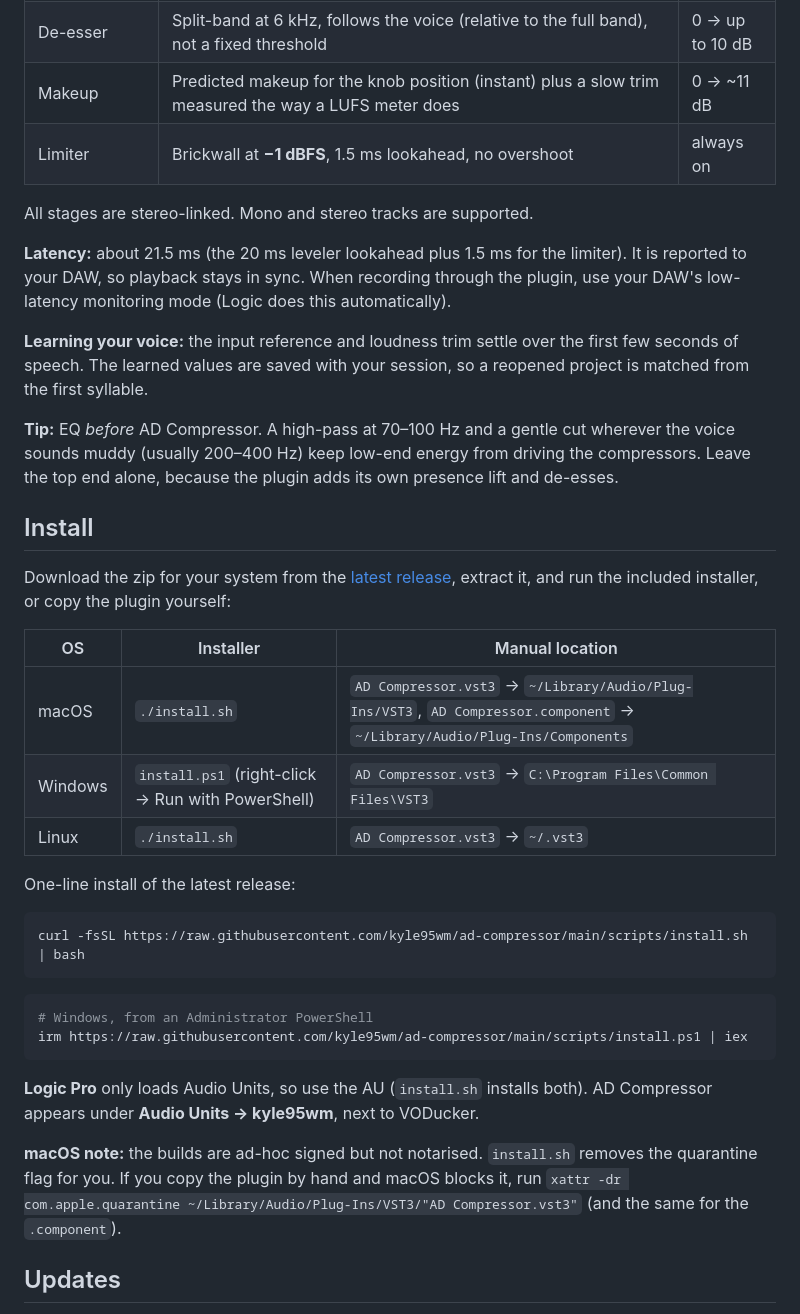
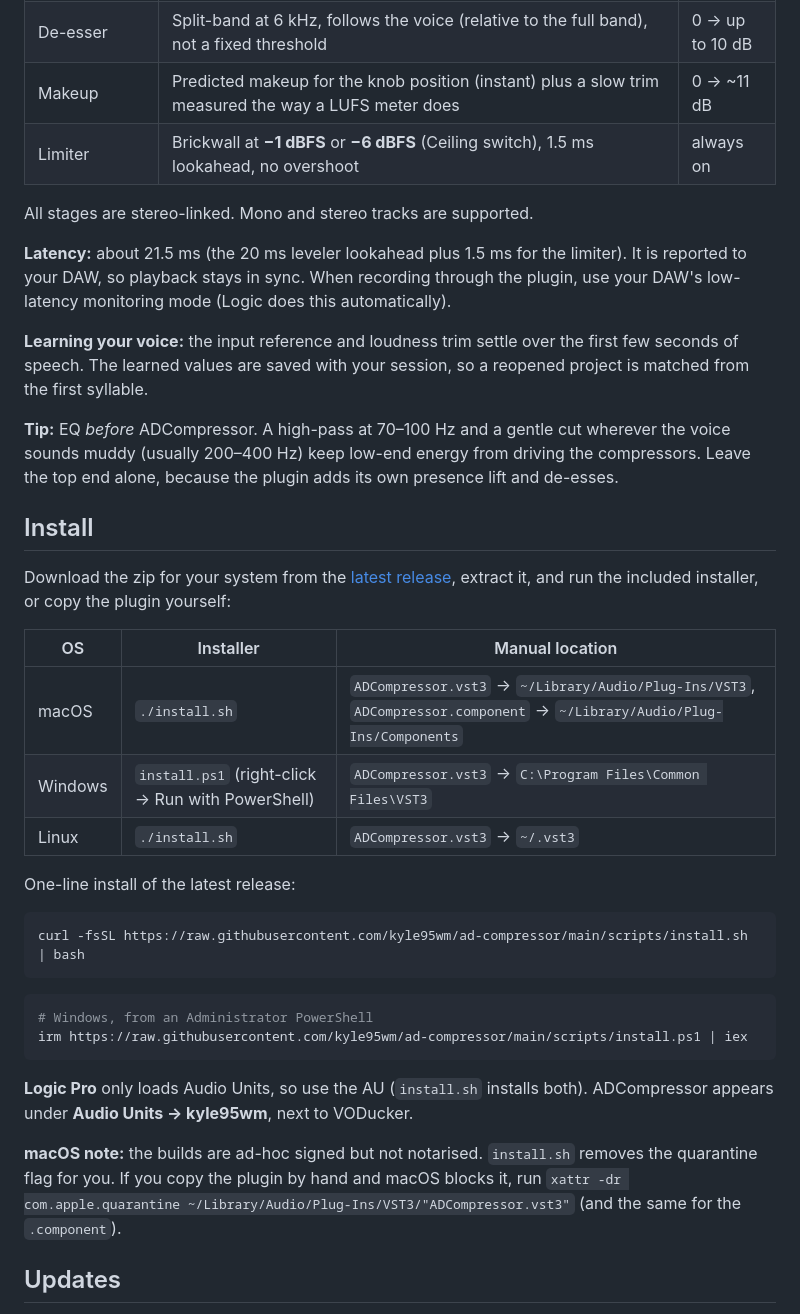
Before and after one commit to kyle95wm/ad-compressor, a Markdown page: README.md, the part around one of its changes. Drawn GitHub-style.

````diff
--- a/README.md
+++ b/README.md
@@ -36,7 +42,7 @@ over 20 ms to a time-aligned dry signal, so A/B switching is click-free. The met
 | Presence | High shelf at 4 kHz | 0 → +3.5 dB |
 | De-esser | Split-band at 6 kHz, follows the voice (relative to the full band), not a fixed threshold | 0 → up to 10 dB |
 | Makeup | Predicted makeup for the knob position (instant) plus a slow trim measured the way a LUFS meter does | 0 → ~11 dB |
-| Limiter | Brickwall at **−1 dBFS**, 1.5 ms lookahead, no overshoot | always on |
+| Limiter | Brickwall at **−1 dBFS** or **−6 dBFS** (Ceiling switch), 1.5 ms lookahead, no overshoot | always on |
 
 All stages are stereo-linked. Mono and stereo tracks are supported.
 
@@ -48,7 +54,7 @@ low-latency monitoring mode (Logic does this automatically).
 of speech. The learned values are saved with your session, so a reopened project is matched from
 the first syllable.
 
-**Tip:** EQ *before* AD Compressor. A high-pass at 70–100 Hz and a gentle cut wherever the
+**Tip:** EQ *before* ADCompressor. A high-pass at 70–100 Hz and a gentle cut wherever the
 voice sounds muddy (usually 200–400 Hz) keep low-end energy from driving the compressors. Leave the
 top end alone, because the plugin adds its own presence lift and de-esses.
 
@@ -60,9 +66,9 @@ the included installer, or copy the plugin yourself:
 
 | OS      | Installer             | Manual location |
 |---------|-----------------------|-----------------|
-| macOS   | `./install.sh`        | `AD Compressor.vst3` → `~/Library/Audio/Plug-Ins/VST3`, `AD Compressor.component` → `~/Library/Audio/Plug-Ins/Components` |
-| Windows | `install.ps1` (right-click → Run with PowerShell) | `AD Compressor.vst3` → `C:\Program Files\Common Files\VST3` |
-| Linux   | `./install.sh`        | `AD Compressor.vst3` → `~/.vst3` |
+| macOS   | `./install.sh`        | `ADCompressor.vst3` → `~/Library/Audio/Plug-Ins/VST3`, `ADCompressor.component` → `~/Library/Audio/Plug-Ins/Components` |
+| Windows | `install.ps1` (right-click → Run with PowerShell) | `ADCompressor.vst3` → `C:\Program Files\Common Files\VST3` |
+| Linux   | `./install.sh`        | `ADCompressor.vst3` → `~/.vst3` |
 
 One-line install of the latest release:
 
@@ -75,12 +81,12 @@ curl -fsSL https://raw.githubusercontent.com/kyle95wm/ad-compressor/main/scripts
 irm https://raw.githubusercontent.com/kyle95wm/ad-compressor/main/scripts/install.ps1 | iex
 ```
 
-**Logic Pro** only loads Audio Units, so use the AU (`install.sh` installs both). AD Compressor
+**Logic Pro** only loads Audio Units, so use the AU (`install.sh` installs both). ADCompressor
 appears under **Audio Units → kyle95wm**, next to VODucker.
 
 **macOS note:** the builds are ad-hoc signed but not notarised. `install.sh` removes the
 quarantine flag for you. If you copy the plugin by hand and macOS blocks it, run
-`xattr -dr com.apple.quarantine ~/Library/Audio/Plug-Ins/VST3/"AD Compressor.vst3"` (and the same for the `.component`).
+`xattr -dr com.apple.quarantine ~/Library/Audio/Plug-Ins/VST3/"ADCompressor.vst3"` (and the same for the `.component`).
 
 ## Updates
 
````
Also changed, not shown: other parts of README.md (+10 -4 lines), docs/screenshot.png, 11 other files.
